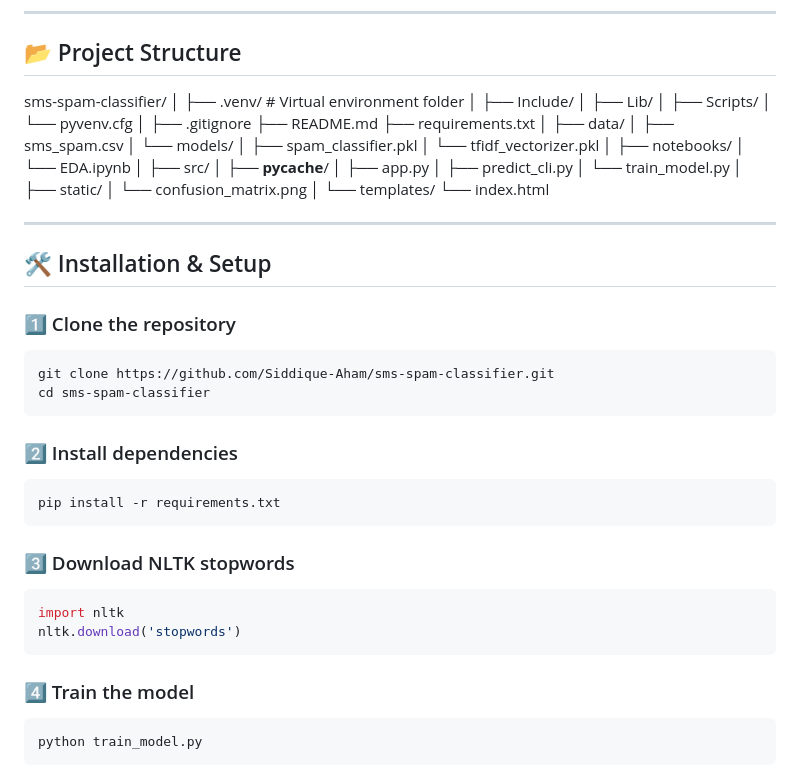
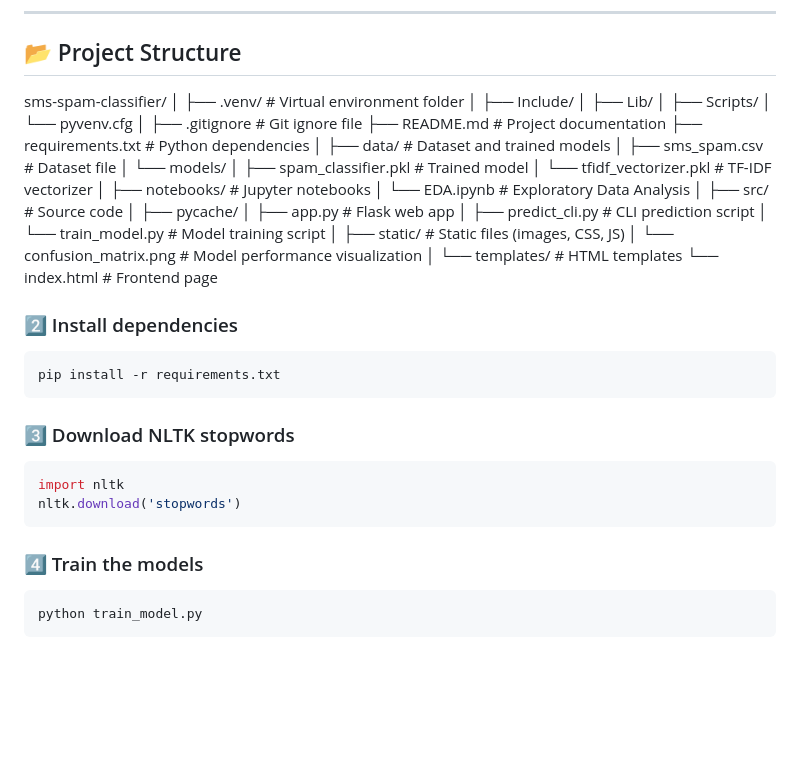
Before and after one commit to Siddique-Aham/SMS-Spam-Classifier, a Markdown page: README.md, the part around one of its changes. GitHub-like rendering; blank space fills up the shorter version.

````diff
--- a/README.md
+++ b/README.md
@@ -46,47 +45,37 @@ It comes with:
 
 sms-spam-classifier/
 │
-├── .venv/                # Virtual environment folder
-│   ├── Include/
-│   ├── Lib/
-│   ├── Scripts/
-│   └── pyvenv.cfg
+├── .venv/ # Virtual environment folder
+│ ├── Include/
+│ ├── Lib/
+│ ├── Scripts/
+│ └── pyvenv.cfg
 │
-├── .gitignore
-├── README.md
-├── requirements.txt
+├── .gitignore # Git ignore file
+├── README.md # Project documentation
+├── requirements.txt # Python dependencies
 │
-├── data/
-│   ├── sms_spam.csv
-│   └── models/
-│       ├── spam_classifier.pkl
-│       └── tfidf_vectorizer.pkl
+├── data/ # Dataset and trained models
+│ ├── sms_spam.csv # Dataset file
+│ └── models/
+│ ├── spam_classifier.pkl # Trained model
+│ └── tfidf_vectorizer.pkl # TF-IDF vectorizer
 │
-├── notebooks/
-│   └── EDA.ipynb
+├── notebooks/ # Jupyter notebooks
+│ └── EDA.ipynb # Exploratory Data Analysis
 │
-├── src/
-│   ├── __pycache__/
-│   ├── app.py
-│   ├── predict_cli.py
-│   └── train_model.py
+├── src/ # Source code
+│ ├── pycache/
+│ ├── app.py # Flask web app
+│ ├── predict_cli.py # CLI prediction script
+│ └── train_model.py # Model training script
 │
-├── static/
-│   └── confusion_matrix.png
+├── static/ # Static files (images, CSS, JS)
+│ └── confusion_matrix.png # Model performance visualization
 │
-└── templates/
-    └── index.html
+└── templates/ # HTML templates
+└── index.html # Frontend page
 
----
-
-## 🛠 Installation & Setup
-
-### 1️⃣ Clone the repository
-
-```bash
-git clone https://github.com/Siddique-Aham/sms-spam-classifier.git
-cd sms-spam-classifier
-```
 
 ### 2️⃣ Install dependencies
 
@@ -101,7 +90,7 @@ import nltk
 nltk.download('stopwords')
 ```
 
-### 4️⃣ Train the model
+### 4️⃣ Train the models
 
 ```bash
 python train_model.py
````
Also changed, not shown: other parts of README.md (+0 -1 lines).
